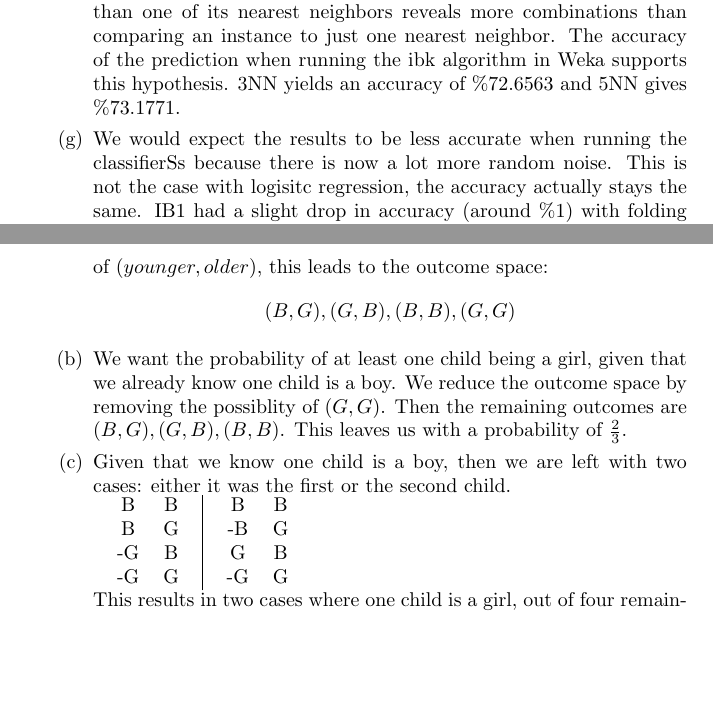
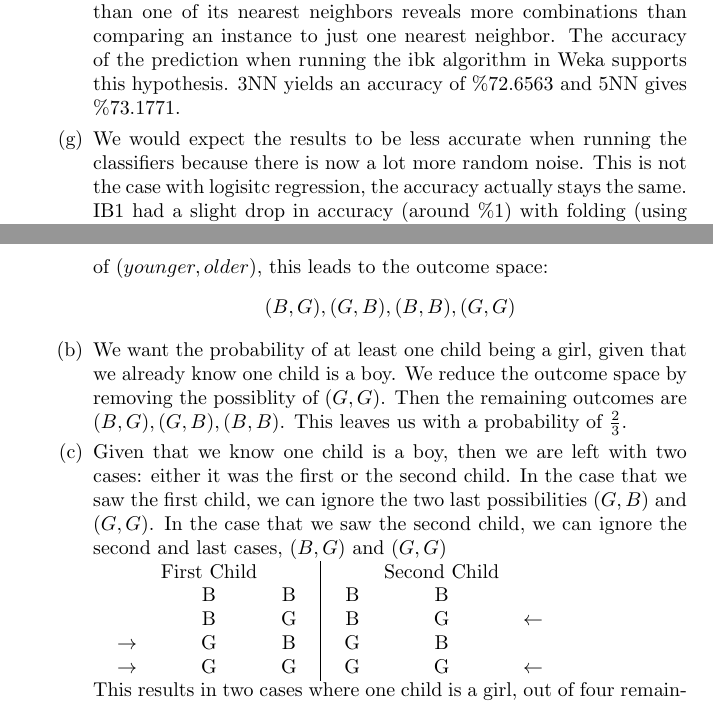
Before and after one commit to JeffreyBPetersen/cmps142, a LaTeX problem sheet (hw2/hw2_solution.tex): two parts of pages 2 and 3 of 3, joined at a grey line, cut so that both start at the same text, the shorter picture padded with empty space. Compiled offline with pdfLaTeX.

Commit message:
Removed unused package and fixed up notation on table

```diff
--- a/hw2/hw2_solution.tex
+++ b/hw2/hw2_solution.tex
@@ -1,5 +1,5 @@
 \documentclass{article}
-\usepackage{amsmath, amssymb, mathtools}
+\usepackage{amsmath, amssymb}
 \title{CMPS 142: Homework Assignment 2}
 \author{Raymond Colebaugh - 1377877\\Jeffery Petersen - ID\\Peter Czupil - 1317993}
 \begin{document}
@@ -52,7 +52,7 @@
                 \item
 	          We would expect 3NN or 5NN to be more accurate because the feature set is pretty 				large thus many combinations of features that lead to a certain label exist. Therefore 				comparing an instance to more than one of its nearest neighbors reveals more 					combinations than comparing an instance to just one nearest neighbor. The accuracy of 			the prediction when running the ibk algorithm in Weka supports this hypothesis. 3NN 				yields an accuracy of $\%72.6563$ and 5NN gives $\%73.1771$.
                 \item
-                   We would expect the results to be less accurate when running the classifierSs because 				there is now a lot more random noise. This is not the case with logisitc regression, the 				accuracy actually stays the same. IB1 had a slight drop in accuracy (around $\%1$) with 				folding (using the entire training set as the test set kept an accuracy of $\%100$ for 				obvious reasons) and naive bayes had a much larger drop in accuracy (around $\%8$).
+                   We would expect the results to be less accurate when running the classifiers because 				there is now a lot more random noise. This is not the case with logisitc regression, the 				accuracy actually stays the same. IB1 had a slight drop in accuracy (around $\%1$) with 				folding (using the entire training set as the test set kept an accuracy of $\%100$ for 				obvious reasons) and naive bayes had a much larger drop in accuracy (around $\%8$).
                 \item
                    When we ran nearest neighbor on the normalized (features) modified training set, 10 fold 		cross-folding was more inaccurate than nearest neighbor learning from the training sets 			of the previous parts. The accuracy when using the entire training set as the test set was 			$\%100$ however. Naive bayes was  more accurate than the previous two training sets 				and logistic regression was slightly more accurate than the previous training sets as well.
             \end{enumerate}
@@ -70,20 +70,25 @@
                       are $(B, G), (G, B), (B, B)$. This leaves us with a probability
                       of $\frac{2}{3}$.
                 \item Given that we know one child is a boy, then we are left with two
-                    cases: either it was the first or the second child.  \\
+                    cases: either it was the first or the second child. In the case that
+                    we saw the first child, we can ignore the two last possibilities
+                    $(G, B)$ and $(G, G)$. In the case that we saw the second child, we
+                    can ignore the second and last cases, $(B, G)$ and $(G, G)$\\
                     \begin{tabular}{l | r}
-                        \begin{tabular}{c c}
-                            B & B \\
-                            B & G \\
-                            -G & B \\
-                            -G & G
+                        \begin{tabular}{l c c}
+                             & First Child \\
+                             & B & B \\
+                             & B & G \\
+                            $\rightarrow$ & G & B \\
+                            $\rightarrow$ & G & G
                         \end{tabular}
                         &
-                        \begin{tabular}{c c}
-                            B & B \\
-                            -B & G \\
-                            G & B \\
-                            -G & G
+                        \begin{tabular}{c c r}
+                            & Second Child \\
+                            B & B & \\
+                            B & G & $\leftarrow$ \\
+                            G & B & \\
+                            G & G & $\leftarrow$
                         \end{tabular}
                     \end{tabular} \\
                     This results in two cases where one child is a girl, out of four
```
